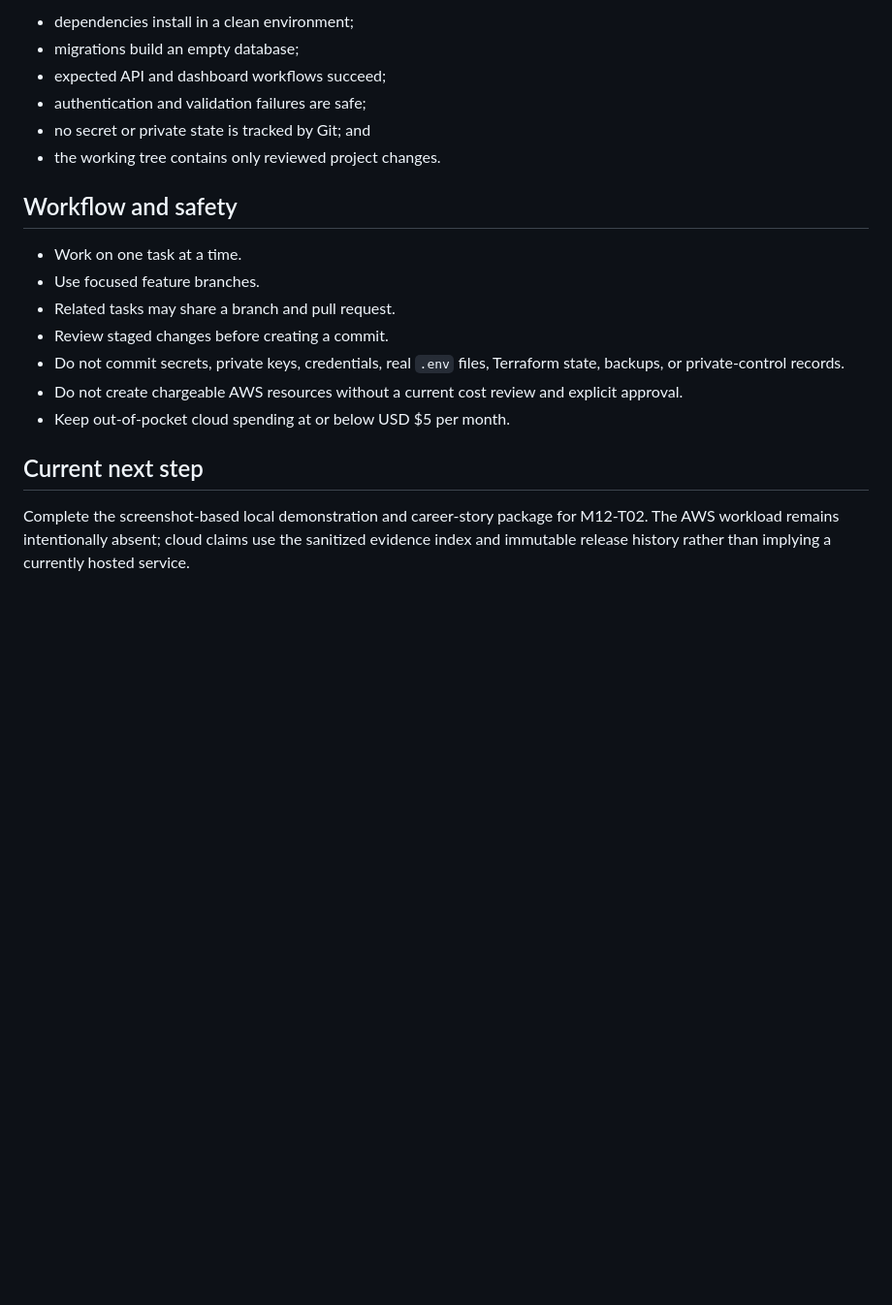
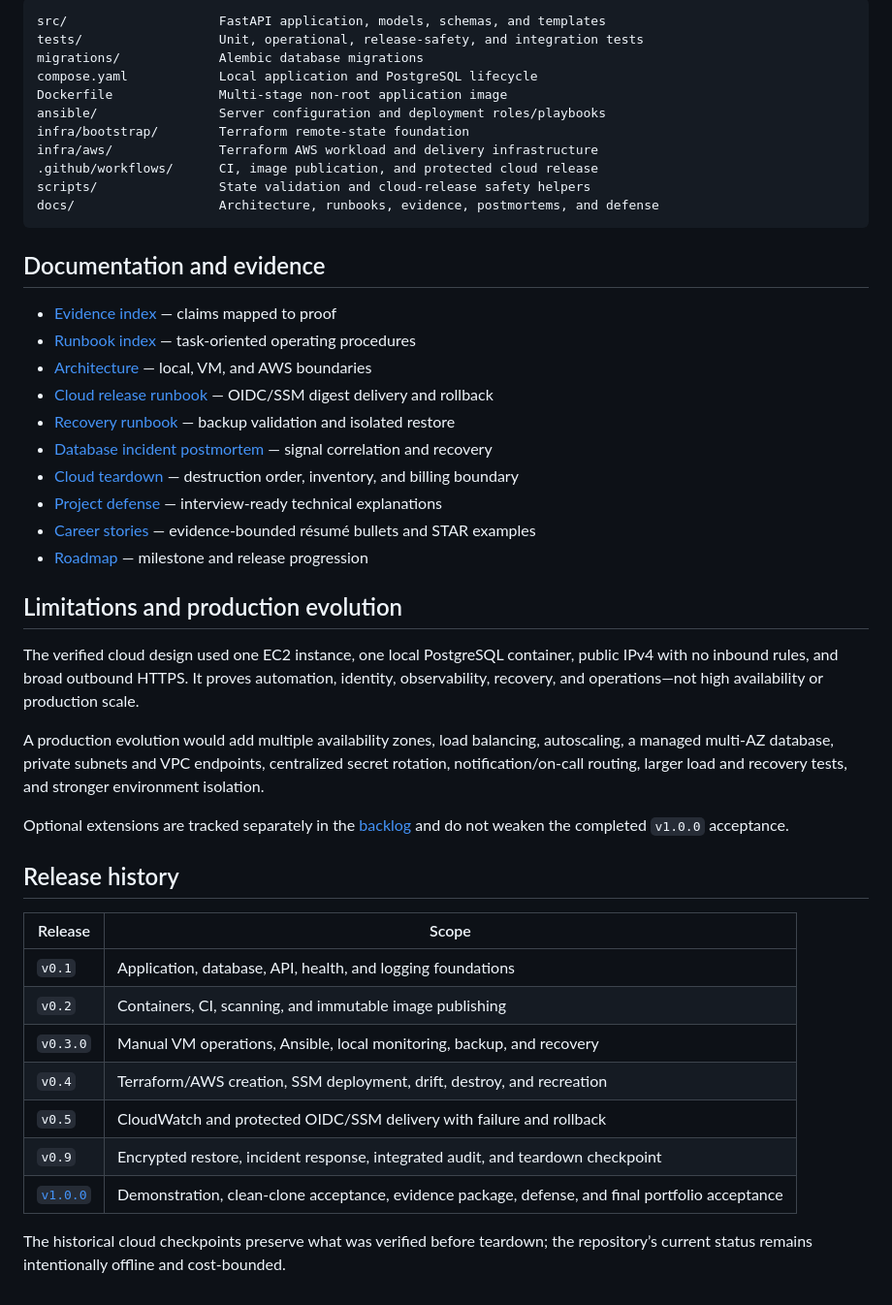
Before and after one commit to ar7abb/ops-status-board, a Markdown page: README.md, the part around one of its changes. Shown at 97% size. GitHub-like rendering; blank space fills up the shorter version.

Commit message:
docs: turn README into portfolio showcase (#70)

````diff
--- a/README.md
+++ b/README.md
@@ -323,24 +225,57 @@ A release candidate must also prove that:
 
-- dependencies install in a clean environment;
-- migrations build an empty database;
-- expected API and dashboard workflows succeed;
-- authentication and validation failures are safe;
-- no secret or private state is tracked by Git; and
-- the working tree contains only reviewed project changes.
+```text
+src/                    FastAPI application, models, schemas, and templates
+tests/                  Unit, operational, release-safety, and integration tests
+migrations/             Alembic database migrations
+compose.yaml            Local application and PostgreSQL lifecycle
+Dockerfile              Multi-stage non-root application image
+ansible/                Server configuration and deployment roles/playbooks
+infra/bootstrap/        Terraform remote-state foundation
+infra/aws/              Terraform AWS workload and delivery infrastructure
+.github/workflows/      CI, image publication, and protected cloud release
+scripts/                State validation and cloud-release safety helpers
+docs/                   Architecture, runbooks, evidence, postmortems, and defense
+```
 
-## Workflow and safety
+## Documentation and evidence
 
-- Work on one task at a time.
-- Use focused feature branches.
-- Related tasks may share a branch and pull request.
-- Review staged changes before creating a commit.
-- Do not commit secrets, private keys, credentials, real `.env` files, Terraform state, backups, or private-control records.
-- Do not create chargeable AWS resources without a current cost review and explicit approval.
-- Keep out-of-pocket cloud spending at or below USD $5 per month.
+- [Evidence index](docs/evidence/README.md) — claims mapped to proof
+- [Runbook index](docs/runbooks.md) — task-oriented operating procedures
+- [Architecture](docs/architecture.md) — local, VM, and AWS boundaries
+- [Cloud release runbook](docs/cloud-release-runbook.md) — OIDC/SSM digest delivery and rollback
+- [Recovery runbook](docs/recovery-runbook.md) — backup validation and isolated restore
+- [Database incident postmortem](docs/postmortems/m11-database-dependency-incident.md) — signal correlation and recovery
+- [Cloud teardown](docs/cloud-teardown.md) — destruction order, inventory, and billing boundary
+- [Project defense](docs/project-defense.md) — interview-ready technical explanations
+- [Career stories](docs/career-stories.md) — evidence-bounded résumé bullets and STAR examples
+- [Roadmap](docs/roadmap.md) — milestone and release progression
 
-## Current next step
+## Limitations and production evolution
 
-Complete the screenshot-based local demonstration and career-story package for
-M12-T02. The AWS workload remains intentionally absent; cloud claims use the
-sanitized evidence index and immutable release history rather than implying a
-currently hosted service.
+The verified cloud design used one EC2 instance, one local PostgreSQL container,
+public IPv4 with no inbound rules, and broad outbound HTTPS. It proves automation,
+identity, observability, recovery, and operations—not high availability or
+production scale.
+
+A production evolution would add multiple availability zones, load balancing,
+autoscaling, a managed multi-AZ database, private subnets and VPC endpoints,
+centralized secret rotation, notification/on-call routing, larger load and
+recovery tests, and stronger environment isolation.
+
+Optional extensions are tracked separately in the [backlog](docs/backlog.md) and
+do not weaken the completed `v1.0.0` acceptance.
+
+## Release history
+
+| Release | Scope |
+|---|---|
+| `v0.1` | Application, database, API, health, and logging foundations |
+| `v0.2` | Containers, CI, scanning, and immutable image publishing |
+| `v0.3.0` | Manual VM operations, Ansible, local monitoring, backup, and recovery |
+| `v0.4` | Terraform/AWS creation, SSM deployment, drift, destroy, and recreation |
+| `v0.5` | CloudWatch and protected OIDC/SSM delivery with failure and rollback |
+| `v0.9` | Encrypted restore, incident response, integrated audit, and teardown checkpoint |
+| [`v1.0.0`](https://github.com/ar7abb/ops-status-board/releases/tag/v1.0.0) | Demonstration, clean-clone acceptance, evidence package, defense, and final portfolio acceptance |
+
+The historical cloud checkpoints preserve what was verified before teardown;
+the repository’s current status remains intentionally offline and cost-bounded.
````
Also changed, not shown: other parts of README.md (+179 -277 lines).
